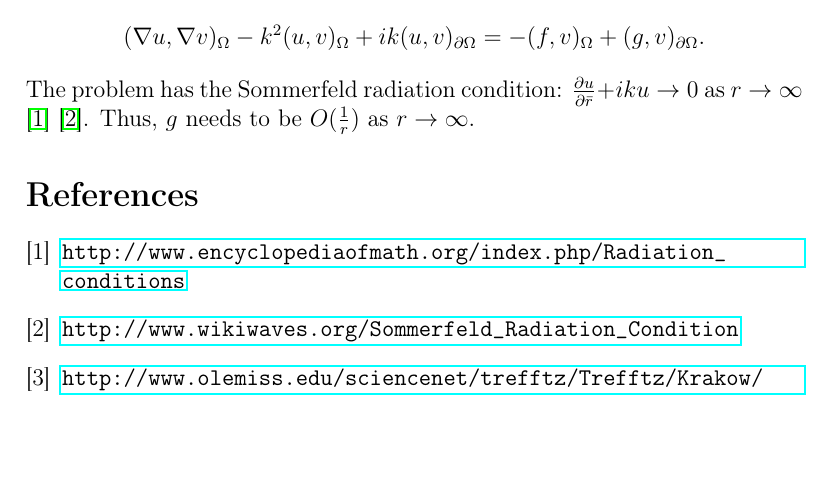
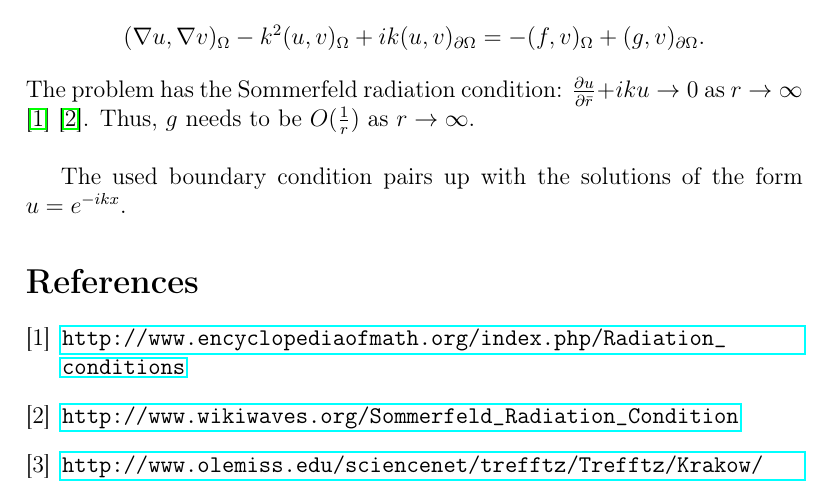
Before and after one commit to errai-/fem-projekti, a LaTeX document (materiaaleja/muistio.tex): part of the page, cut so that both start at the same text, the shorter picture padded with empty space. Compiled offline with pdfLaTeX.

Commit message:
Minor changes

```diff
--- a/materiaaleja/muistio.tex
+++ b/materiaaleja/muistio.tex
@@ -22,8 +22,9 @@ We are solving \[ \begin{cases}
 By using Green's first identity, we get the weak form \begin{equation*}
 (\nabla u, \nabla v)_{\Omega} - k^2(u, v)_{\Omega} + ik(u, v)_{\partial \Omega} = -(f, v)_{\Omega} + (g, v)_{\partial \Omega}.
 \end{equation*} The problem has the Sommerfeld radiation condition: $\frac{\partial u}{\partial \bar{r}} + iku \rightarrow 0$ as $r \rightarrow \infty$ \cite{eom} \cite{wikiwaves}. Thus, $g$ needs to be $O(\frac{1}{r})$ as $r \rightarrow \infty$.
+\\
 
-
+The used boundary condition pairs up with the solutions of the form $u = e^{-ikx}$.
 
 \begin{thebibliography}{9}
 
```
Also changed, not shown: 1 other file.
